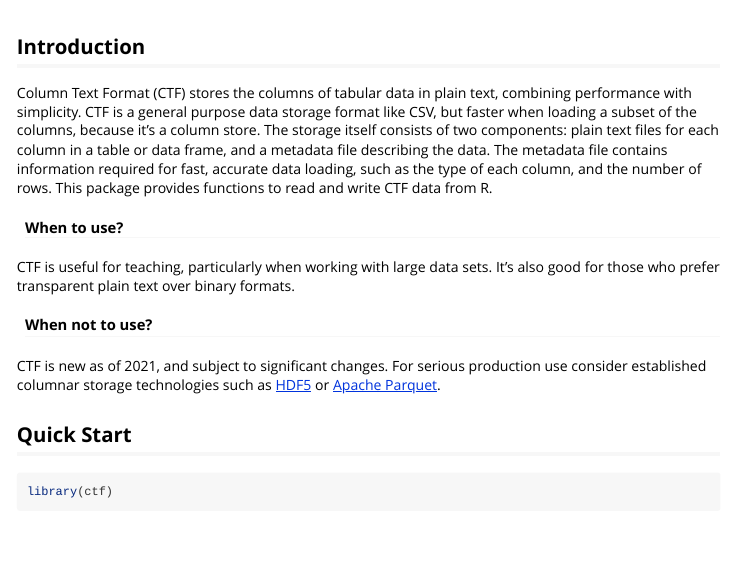
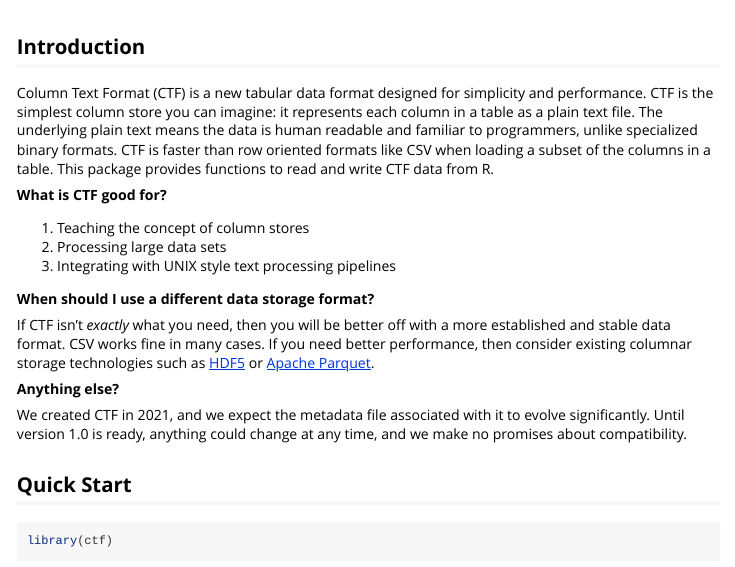
Before and after one commit to clarkfitzg/ctf, an R Markdown document (R/ctf/vignettes/overview.Rmd): the page in a window 1100 px wide, from its top. Rendered offline with R 4.5, knitr and Pandoc, with nearby package versions; some code elsewhere in the file could not run offline.

Commit message:
rewrite description

```diff
--- a/R/ctf/vignettes/overview.Rmd
+++ b/R/ctf/vignettes/overview.Rmd
@@ -14,21 +14,31 @@ vignette: >
 
 ## Introduction
 
-Column Text Format (CTF) stores the columns of tabular data in plain text, combining performance with simplicity.
-CTF is a general purpose data storage format like CSV, but faster when loading a subset of the columns, because it's a column store.
-The storage itself consists of two components: plain text files for each column in a table or data frame, and a metadata file describing the data.
-The metadata file contains information required for fast, accurate data loading, such as the type of each column, and the number of rows.
+Column Text Format (CTF) is a new tabular data format designed for simplicity and performance.
+CTF is the simplest column store you can imagine: it represents each column in a table as a plain text file.
+The underlying plain text means the data is human readable and familiar to programmers, unlike specialized binary formats.
+CTF is faster than row oriented formats like CSV when loading a subset of the columns in a table.
 This package provides functions to read and write CTF data from R.
 
-#### When to use?
 
-CTF is useful for teaching, particularly when working with large data sets.
-It's also good for those who prefer transparent plain text over binary formats.
+__What is CTF good for?__
 
-#### When not to use?
+1. Teaching the concept of column stores
+3. Processing large data sets
+2. Integrating with UNIX style text processing pipelines
 
-CTF is new as of 2021, and subject to significant changes.
-For serious production use consider established columnar storage technologies such as [HDF5](https://www.hdfgroup.org/) or [Apache Parquet](https://parquet.apache.org/).
+
+__When should I use a different data storage format?__
+
+If CTF isn't _exactly_ what you need, then you will be better off with a more established and stable data format.
+CSV works fine in many cases.
+If you need better performance, then consider existing columnar storage technologies such as [HDF5](https://www.hdfgroup.org/) or [Apache Parquet](https://parquet.apache.org/).
+
+
+__Anything else?__
+
+We created CTF in 2021, and we expect the metadata file associated with it to evolve significantly.
+Until version 1.0 is ready, anything could change at any time, and we make no promises about compatibility.
 
 
 ## Quick Start
```
Also changed, not shown: R/ctf/vignettes/overview.Rmd (2 more changed lines), 1 other file.
